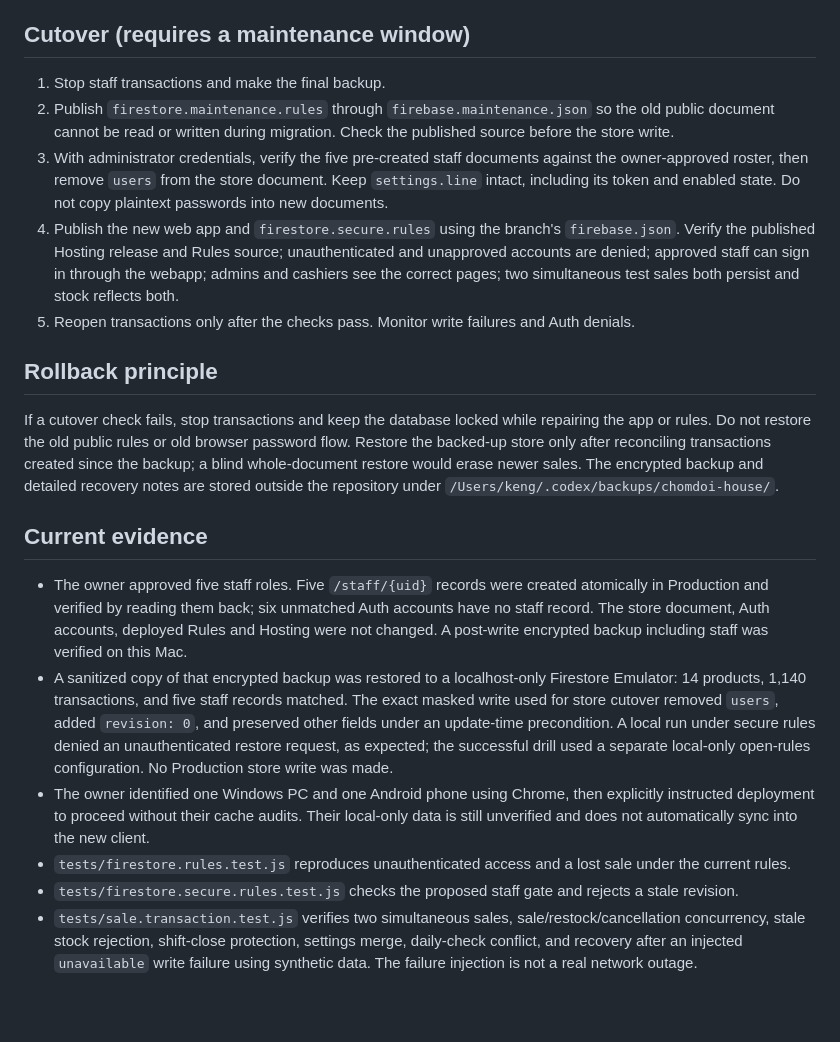
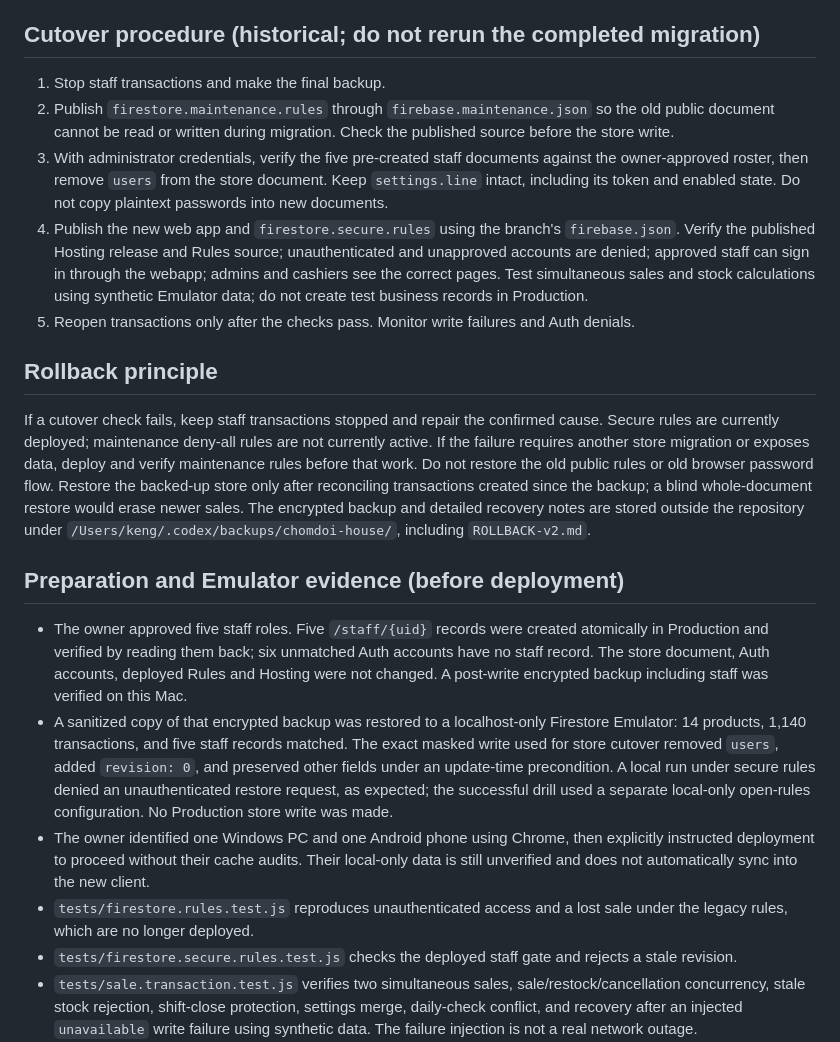
Before and after one commit to prathansw-blip/chomdoi-goods, a Markdown page: SECURITY_ROLLOUT.md, the part around one of its changes. GitHub-like rendering; blank space fills up the shorter version.

```diff
--- a/SECURITY_ROLLOUT.md
+++ b/SECURITY_ROLLOUT.md
@@ -21,25 +30,25 @@ The owner explicitly instructed deployment to proceed without auditing the Windo
 
 Before clearing a valid legacy cache, the candidate now preserves its business record arrays under `chomdoi_legacy_recovery_<timestamp>` in localStorage. It excludes users and settings, recursively strips credential fields, never imports the copy into live state, and never writes it to Firestore. Existing copies are retained. If storage quota prevents a second copy, it keeps the sanitized records in the original slot. Malformed or inaccessible cache is left untouched and logged without values. This preservation has passed synthetic tests; the actual Windows/Android copies cannot be confirmed until those devices run the new client. These temporary device records are for later reconciliation; the encrypted central backup remains on the Mac.
 
-## Cutover (requires a maintenance window)
+## Cutover procedure (historical; do not rerun the completed migration)
 
 1. Stop staff transactions and make the final backup.
 2. Publish `firestore.maintenance.rules` through `firebase.maintenance.json` so the old public document cannot be read or written during migration. Check the published source before the store write.
 3. With administrator credentials, verify the five pre-created staff documents against the owner-approved roster, then remove `users` from the store document. Keep `settings.line` intact, including its token and enabled state. Do not copy plaintext passwords into new documents.
-4. Publish the new web app and `firestore.secure.rules` using the branch's `firebase.json`. Verify the published Hosting release and Rules source; unauthenticated and unapproved accounts are denied; approved staff can sign in through the webapp; admins and cashiers see the correct pages; two simultaneous test sales both persist and stock reflects both.
+4. Publish the new web app and `firestore.secure.rules` using the branch's `firebase.json`. Verify the published Hosting release and Rules source; unauthenticated and unapproved accounts are denied; approved staff can sign in through the webapp; admins and cashiers see the correct pages. Test simultaneous sales and stock calculations using synthetic Emulator data; do not create test business records in Production.
 5. Reopen transactions only after the checks pass. Monitor write failures and Auth denials.
 
 ## Rollback principle
 
-If a cutover check fails, stop transactions and keep the database locked while repairing the app or rules. Do not restore the old public rules or old browser password flow. Restore the backed-up store only after reconciling transactions created since the backup; a blind whole-document restore would erase newer sales. The encrypted backup and detailed recovery notes are stored outside the repository under `/Users/keng/.codex/backups/chomdoi-house/`.
+If a cutover check fails, keep staff transactions stopped and repair the confirmed cause. Secure rules are currently deployed; maintenance deny-all rules are not currently active. If the failure requires another store migration or exposes data, deploy and verify maintenance rules before that work. Do not restore the old public rules or old browser password flow. Restore the backed-up store only after reconciling transactions created since the backup; a blind whole-document restore would erase newer sales. The encrypted backup and detailed recovery notes are stored outside the repository under `/Users/keng/.codex/backups/chomdoi-house/`, including `ROLLBACK-v2.md`.
 
-## Current evidence
+## Preparation and Emulator evidence (before deployment)
 
 - The owner approved five staff roles. Five `/staff/{uid}` records were created atomically in Production and verified by reading them back; six unmatched Auth accounts have no staff record. The store document, Auth accounts, deployed Rules and Hosting were not changed. A post-write encrypted backup including staff was verified on this Mac.
 - A sanitized copy of that encrypted backup was restored to a localhost-only Firestore Emulator: 14 products, 1,140 transactions, and five staff records matched. The exact masked write used for store cutover removed `users`, added `revision: 0`, and preserved other fields under an update-time precondition. A local run under secure rules denied an unauthenticated restore request, as expected; the successful drill used a separate local-only open-rules configuration. No Production store write was made.
 - The owner identified one Windows PC and one Android phone using Chrome, then explicitly instructed deployment to proceed without their cache audits. Their local-only data is still unverified and does not automatically sync into the new client.
-- `tests/firestore.rules.test.js` reproduces unauthenticated access and a lost sale under the current rules.
-- `tests/firestore.secure.rules.test.js` checks the proposed staff gate and rejects a stale revision.
+- `tests/firestore.rules.test.js` reproduces unauthenticated access and a lost sale under the legacy rules, which are no longer deployed.
+- `tests/firestore.secure.rules.test.js` checks the deployed staff gate and rejects a stale revision.
 - `tests/sale.transaction.test.js` verifies two simultaneous sales, sale/restock/cancellation concurrency, stale stock rejection, shift-close protection, settings merge, daily-check conflict, and recovery after an injected `unavailable` write failure using synthetic data. The failure injection is not a real network outage.
 - `tests/store.sync.test.js` verifies that changes appear only after a confirmed write and that a failed stock edit does not overwrite a newer remote snapshot.
 - The local UI smoke tests signed in as admin and cashier, opened a shift, recorded sales and a restock, and confirmed a second tab received the updated sales and stock. Additional UI checks changed an admin role and deactivated the account during use, exercised product and category add/edit/delete and Settings with synthetic values, and rejected a stale product price edit after another client changed it. Closing that edit now shows the newer price.
```
Also changed, not shown: other parts of SECURITY_ROLLOUT.md (+14 -5 lines), HANDOFF.md (+18 -18 lines), MIGRATION_PREP.md (+9 -9 lines).
